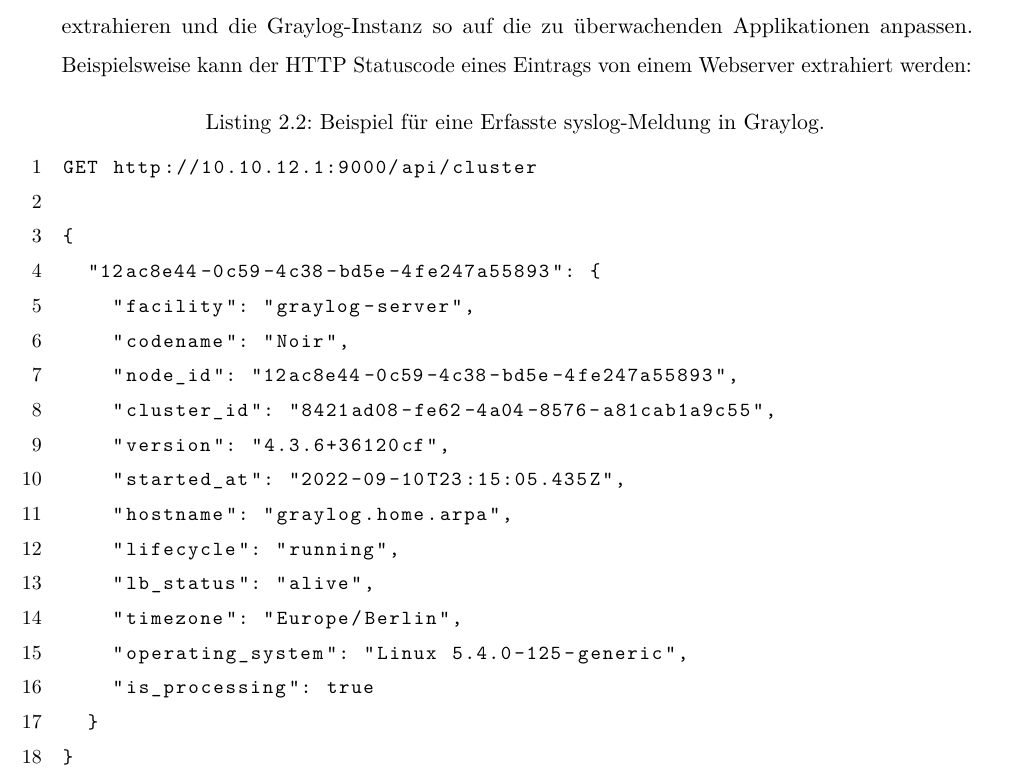
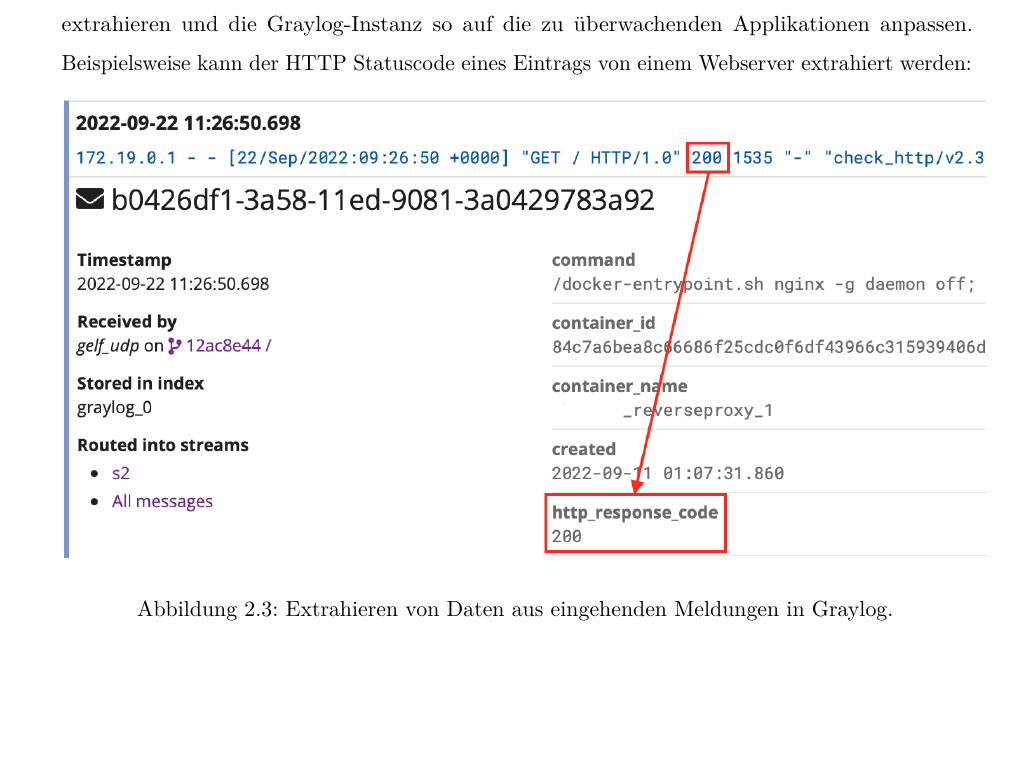
Before and after one commit to Jomibe/ba-dev, a LaTeX thesis (doc/tex/ba.tex, which reads doc/tex/20_grundlagen.tex): part of page 17 of 29, cut so that both start at the same text, the shorter picture padded with empty space. Compiled offline with pdfLaTeX.

Commit message:
added image graylog-bsp-msg

```diff
--- a/doc/tex/20_grundlagen.tex
+++ b/doc/tex/20_grundlagen.tex
@@ -90,23 +90,8 @@
 
 Für die Verarbeitung der erfassten Daten stellt Graylog dem Systemadministrator eine Vielzahl von Möglichkeiten zur Verfügung, welche aufgrund der Fokussierung der Abschlussarbeit auf die Implementierung eines Bots für die Informationsabfrage aus Graylog mittels der angebotenen REST-API nur bezogen auf das Ziel der Abschlussarbeit erläutert werden. Nach der Erfassung der Daten über die konfigurierten Input-Kanäle werden diese in einer Elasticsearch Suchmaschine hinterlegt und nach vom Administrator definierten Filterausdrücken durchsucht. Schließlich sind die erfassten Nachrichten über die Weboberfläche durchsuchbar. Für die Suche wird eine an Apache Lucene (Programmbibliothek für Volltextsuche) angelehnte Syntax verwendet. Der Administrator kann Informationen mittels regulären Ausdrücken aus eingehenden Nachrichten extrahieren und die Graylog-Instanz so auf die zu überwachenden Applikationen anpassen. Beispielsweise kann der HTTP Statuscode eines Eintrags von einem Webserver extrahiert werden:
 
-\begin{lstlisting}[caption={Beispiel für eine Erfasste syslog-Meldung in Graylog.}, label=bsp-graylog-syslog]
-GET http://10.10.12.1:9000/api/cluster
-
-{
-  "12ac8e44-0c59-4c38-bd5e-4fe247a55893": {
-    "facility": "graylog-server",
-    "codename": "Noir",
-    "node_id": "12ac8e44-0c59-4c38-bd5e-4fe247a55893",
-    "cluster_id": "8421ad08-fe62-4a04-8576-a81cab1a9c55",
-    "version": "4.3.6+36120cf",
-    "started_at": "2022-09-10T23:15:05.435Z",
-    "hostname": "graylog.home.arpa",
-    "lifecycle": "running",
-    "lb_status": "alive",
-    "timezone": "Europe/Berlin",
-    "operating_system": "Linux 5.4.0-125-generic",
-    "is_processing": true
-  }
-}
-\end{lstlisting}
+\begin{figure}[h!]
+\centering
+\includegraphics[scale=0.7]{graylog-bsp-msg}
+\caption{Extrahieren von Daten aus eingehenden Meldungen in Graylog.}
+\end{figure}
```
Also changed, not shown: doc/tex/img/graylog-bsp-msg.png (added).
